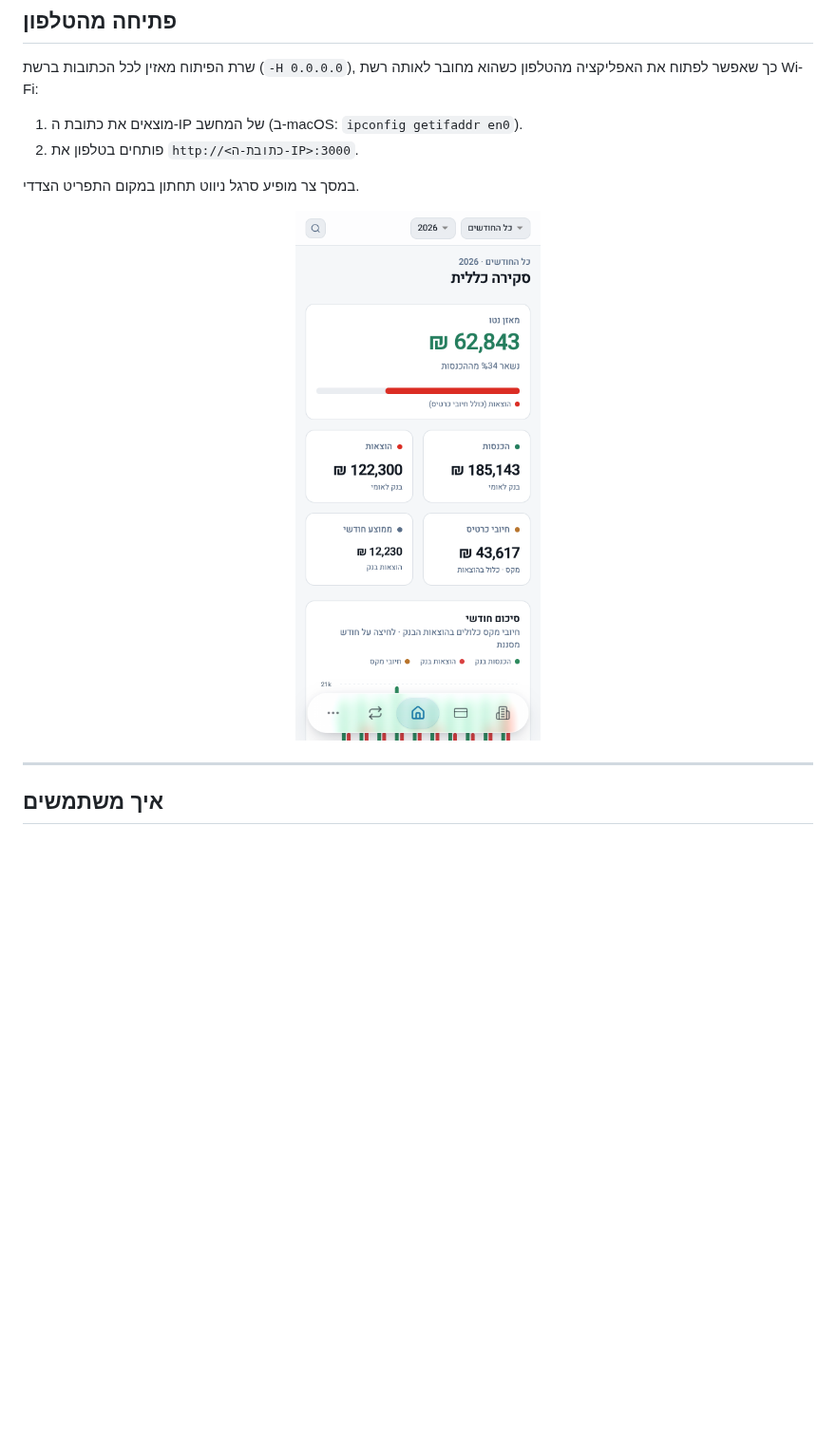
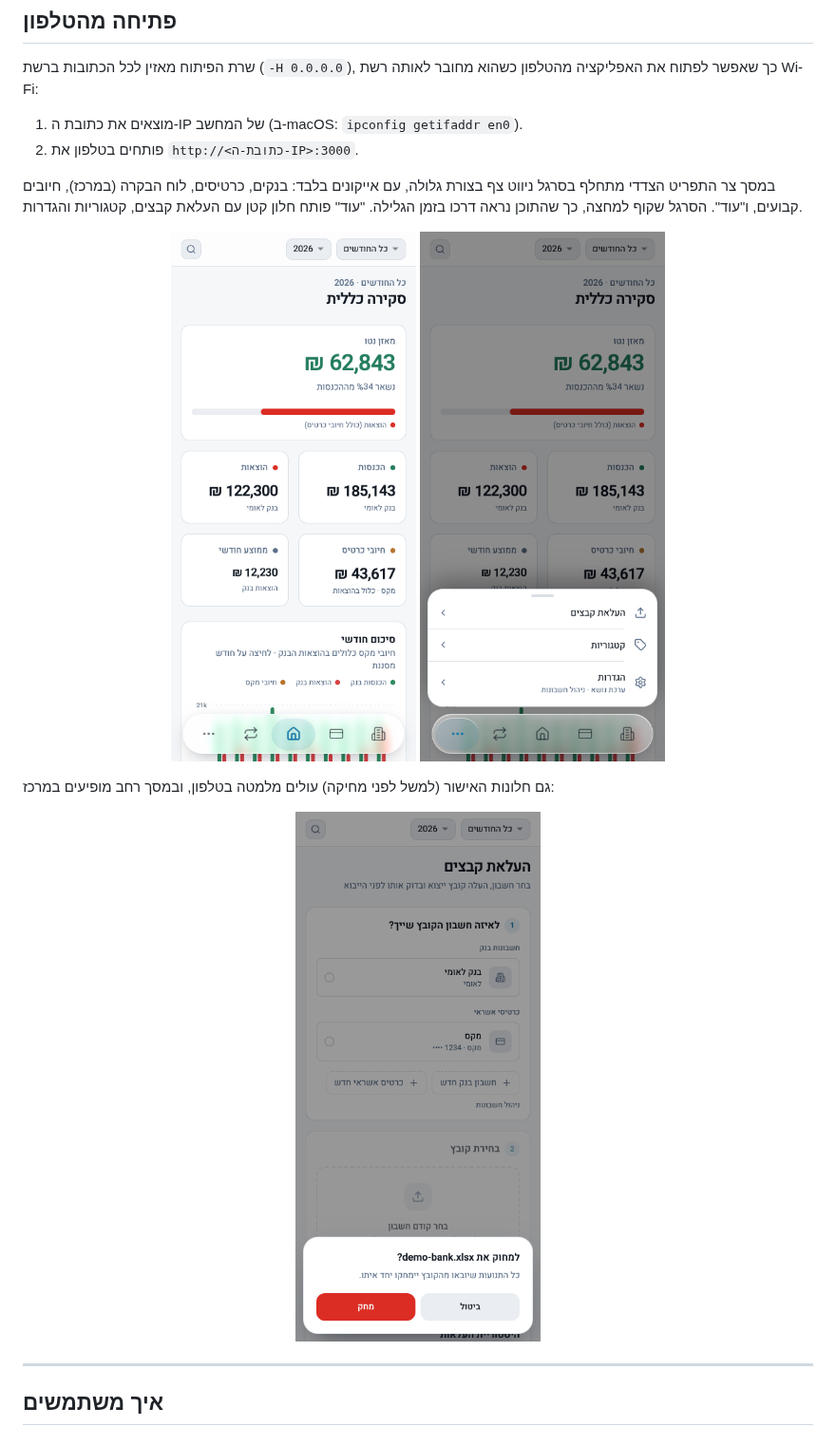
Before and after one commit to JordanYefet/Tazrim, a Markdown page: README.md, the part around the change. Shown at 95% size. GitHub-like rendering; pictures changed too: docs/screenshots/mobile-confirm.png (added), docs/screenshots/mobile-dashboard.png, docs/screenshots/mobile-more.png (added); blank space fills up the shorter version.

Commit message:
README: phone navbar, "עוד" sheet and confirmation screenshots
Co-Authored-By: Claude Opus 5.5 <noreply@anthropic.com>
Claude-Session: https://claude.ai/code/session_01FB9nkxngy41YMNsNBfrJZ1

```diff
--- a/README.md
+++ b/README.md
@@ -80,10 +80,17 @@ npm run dev:demo     # מריץ את האפליקציה על בסיס הדמו
 1. מוצאים את כתובת ה-IP של המחשב (ב-macOS: `ipconfig getifaddr en0`).
 2. פותחים בטלפון את `http://<כתובת-ה-IP>:3000`.
 
-במסך צר מופיע סרגל ניווט תחתון במקום התפריט הצדדי.
+במסך צר התפריט הצדדי מתחלף בסרגל ניווט צף בצורת גלולה, עם אייקונים בלבד: בנקים, כרטיסים, לוח הבקרה (במרכז), חיובים קבועים, ו"עוד". הסרגל שקוף למחצה, כך שהתוכן נראה דרכו בזמן הגלילה. "עוד" פותח חלון קטן עם העלאת קבצים, קטגוריות והגדרות.
 
 <p align="center">
-  <img src="docs/screenshots/mobile-dashboard.png" width="300" alt="לוח בקרה בטלפון">
+  <img src="docs/screenshots/mobile-dashboard.png" width="260" alt="לוח בקרה בטלפון">
+  <img src="docs/screenshots/mobile-more.png" width="260" alt="התפריט 'עוד' בטלפון">
+</p>
+
+גם חלונות האישור (למשל לפני מחיקה) עולים מלמטה בטלפון, ובמסך רחב מופיעים במרכז:
+
+<p align="center">
+  <img src="docs/screenshots/mobile-confirm.png" width="260" alt="חלון אישור מחיקה בטלפון">
 </p>
 
 ---
```
